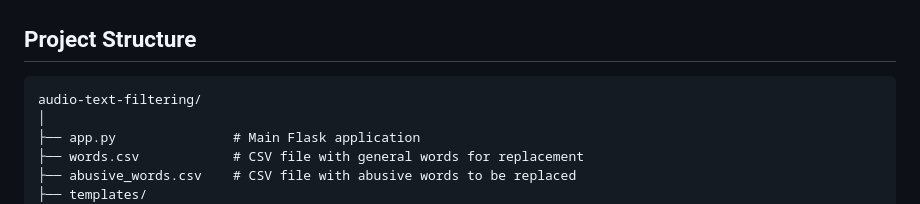
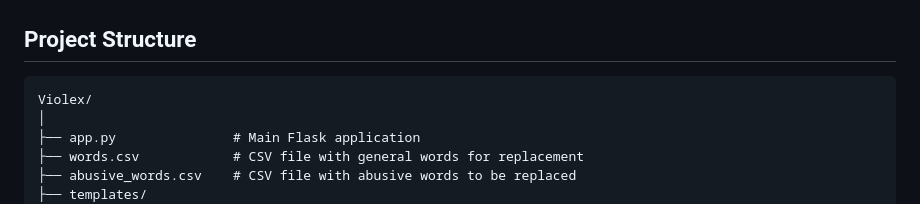
Before and after one commit to vaibhavatamity2nd/Violex-AI-Powered-Detection-of-Violent-and-Harmful-Language, a Markdown page: readme.md, the part around the change. Rendered like a GitHub page.

````diff
--- a/readme.md
+++ b/readme.md
@@ -122,7 +122,7 @@ POST /process
 ## Project Structure
 
 ```
-audio-text-filtering/
+Violex/
 │
 ├── app.py               # Main Flask application
 ├── words.csv            # CSV file with general words for replacement
````
